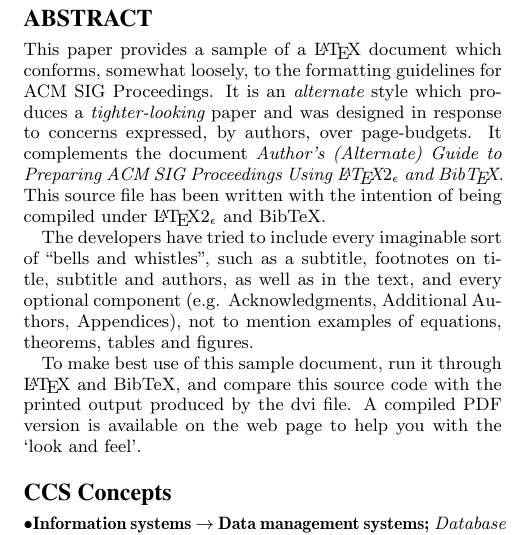
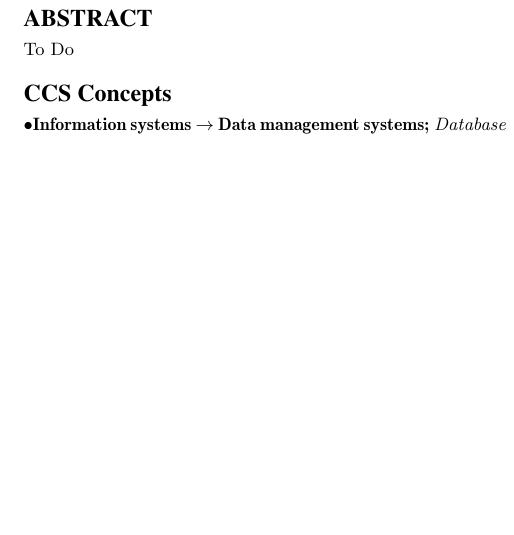
Before and after one commit to asross/cs265, a LaTeX paper (midway/sig-midway.tex): part of one column of page 1 of 4, cut so that both start at the same text, the shorter picture padded with empty space. Compiled offline with pdfLaTeX.

```diff
--- a/midway/sig-midway.tex
+++ b/midway/sig-midway.tex
@@ -155,28 +155,29 @@
 
 \maketitle
 \begin{abstract}
-This paper provides a sample of a \LaTeX\ document which conforms,
-somewhat loosely, to the formatting guidelines for
-ACM SIG Proceedings. It is an {\em alternate} style which produces
-a {\em tighter-looking} paper and was designed in response to
-concerns expressed, by authors, over page-budgets.
-It complements the document \textit{Author's (Alternate) Guide to
-Preparing ACM SIG Proceedings Using \LaTeX$2_\epsilon$\ and Bib\TeX}.
-This source file has been written with the intention of being
-compiled under \LaTeX$2_\epsilon$\ and BibTeX.
-
-The developers have tried to include every imaginable sort
-of ``bells and whistles", such as a subtitle, footnotes on
-title, subtitle and authors, as well as in the text, and
-every optional component (e.g. Acknowledgments, Additional
-Authors, Appendices), not to mention examples of
-equations, theorems, tables and figures.
-
-To make best use of this sample document, run it through \LaTeX\
-and BibTeX, and compare this source code with the printed
-output produced by the dvi file. A compiled PDF version
-is available on the web page to help you with the
-`look and feel'.
+To Do
+%This paper provides a sample of a \LaTeX\ document which conforms,
+%somewhat loosely, to the formatting guidelines for
+%ACM SIG Proceedings. It is an {\em alternate} style which produces
+%a {\em tighter-looking} paper and was designed in response to
+%concerns expressed, by authors, over page-budgets.
+%It complements the document \textit{Author's (Alternate) Guide to
+%Preparing ACM SIG Proceedings Using \LaTeX$2_\epsilon$\ and Bib\TeX}.
+%This source file has been written with the intention of being
+%compiled under \LaTeX$2_\epsilon$\ and BibTeX.
+%
+%The developers have tried to include every imaginable sort
+%of ``bells and whistles", such as a subtitle, footnotes on
+%title, subtitle and authors, as well as in the text, and
+%every optional component (e.g. Acknowledgments, Additional
+%Authors, Appendices), not to mention examples of
+%equations, theorems, tables and figures.
+%
+%To make best use of this sample document, run it through \LaTeX\
+%and BibTeX, and compare this source code with the printed
+%output produced by the dvi file. A compiled PDF version
+%is available on the web page to help you with the
+%`look and feel'.
 \end{abstract}
 
 
```
Also changed, not shown: midway/sig-midway.pdf, midway/sig-midway.tex (2 more changed lines), 1 other file.
